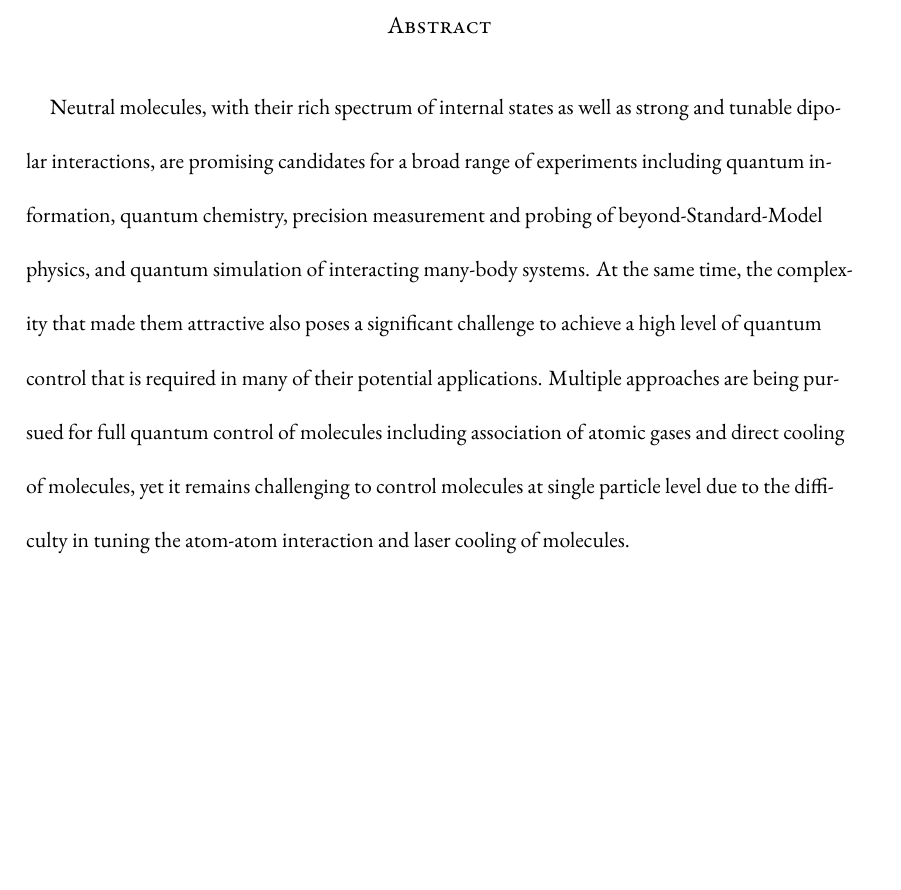
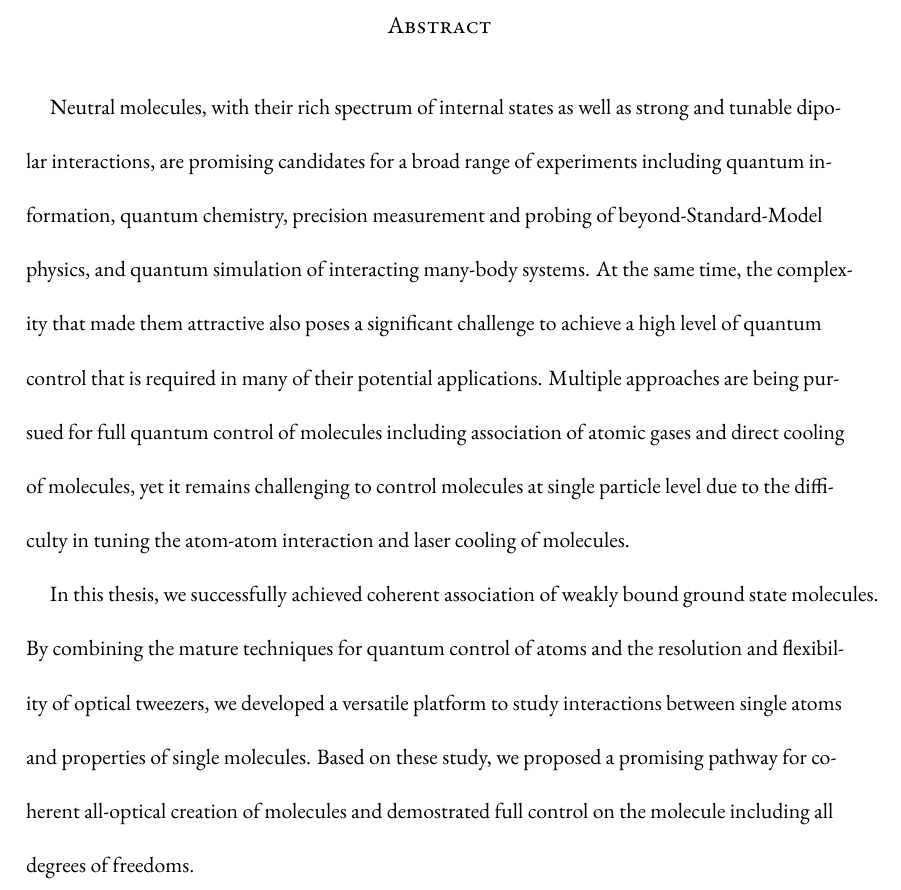
Before and after one commit to yuyichao/grad-thesis, a LaTeX thesis (dissertation.tex, which reads frontmatter/abstract.tex): part of page 3 of 126, cut so that both start at the same text, the shorter picture padded with empty space. Compiled offline with XeLaTeX.

Commit message:
[abstract] ...

```diff
--- a/frontmatter/abstract.tex
+++ b/frontmatter/abstract.tex
@@ -15,10 +15,12 @@ yet it remains challenging to control molecules at single particle level
 due to the difficulty in tuning the atom-atom interaction
 and laser cooling of molecules.
 
-\todo{
-  In this thesis, we successfully achieved full quantum control
-  on a stable weakly bound molecule associated via optical transfer from atoms.
-  use optical tweezer to achieve control
-  optical tweezers also allows scaling up.
-  Studied various interaction and molecule properties.
-}
+In this thesis, we successfully achieved coherent association of
+weakly bound ground state molecules.
+By combining the mature techniques for quantum control of atoms
+and the resolution and flexibility of optical tweezers,
+we developed a versatile platform to study interactions between single atoms
+and properties of single molecules.
+Based on these study, we proposed a promising pathway
+for coherent all-optical creation of molecules
+and demostrated full control on the molecule including all degrees of freedoms.
```
Also changed, not shown: dissertation.pdf.
